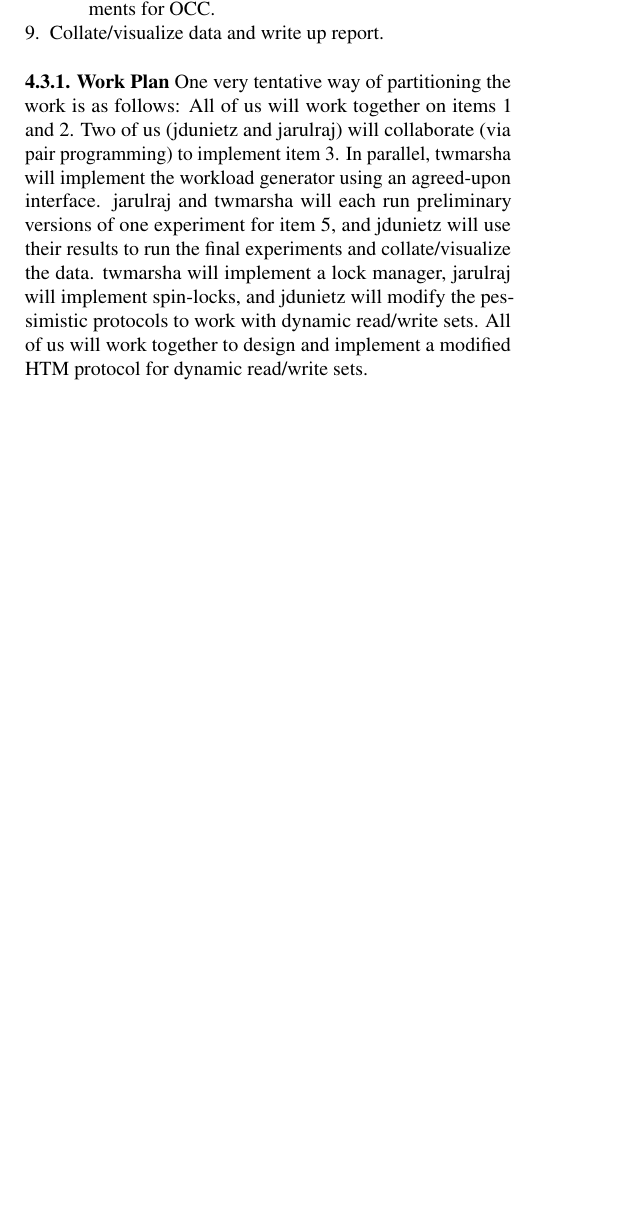
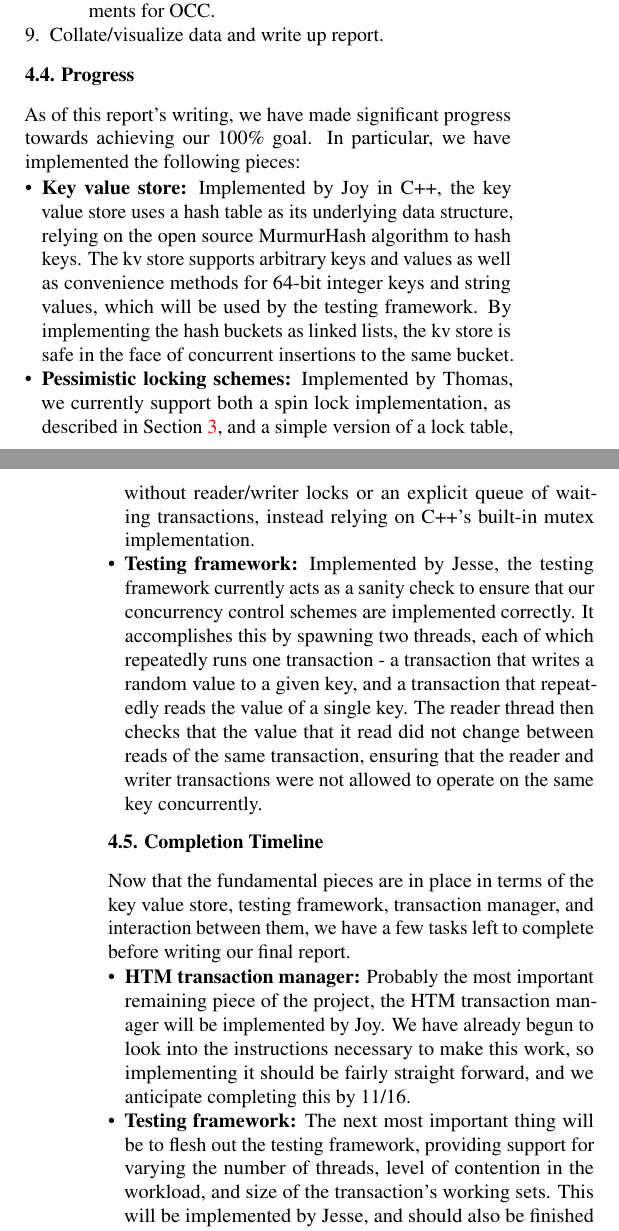
Before and after one commit to jarulraj/tsx, a LaTeX document (midway-report/main.tex, which reads midway-report/section/plan.tex): part of one column of page 3 of 4 before the commit and two parts of the columns of pages 3 and 4 of 4 after it, the two joined at a grey line, cut so that both start at the same text, the shorter picture padded with empty space. Compiled offline with pdfLaTeX.

Commit message:
Added Progress and Completion Timeline to Plan section

```diff
--- a/midway-report/section/plan.tex
+++ b/midway-report/section/plan.tex
@@ -70,16 +70,46 @@ The required steps for executing this project are as follows:
 \item Collate/visualize data and write up report.
 \end{enumerate}
 
-% jdunietz: Unfortunately, the assignment specifically says "suggesting how it
-% can be partitioned among you".
-\subsubsection{Work Plan}
-One very tentative way of partitioning the work is as follows: All of us will
-work together on items 1 and 2. Two of us (jdunietz and jarulraj) will
-collaborate (via pair programming) to implement item 3. In parallel, twmarsha
-will implement the workload generator using an agreed-upon interface. jarulraj
-and twmarsha will each run preliminary versions of one experiment for item 5,
-and jdunietz will use their results to run the final experiments and
-collate/visualize the data. twmarsha will implement a lock manager, jarulraj
-will implement spin-locks, and jdunietz will modify the pessimistic protocols to
-work with dynamic read/write sets. All of us will work together to design and
-implement a modified HTM protocol for dynamic read/write sets.
+\subsection{Progress}
+As of this report's writing, we have made significant progress towards
+achieving our 100\% goal. In particular, we have implemented the following
+pieces:
+\begin{itemize}
+\item \textbf{Key value store:} Implemented by Joy in C++, the key value store
+uses a hash table as its underlying data structure, relying on the open source
+MurmurHash algorithm to hash keys. The kv store supports arbitrary keys and
+values as well as convenience methods for 64-bit integer keys and string
+values, which will be used by the testing framework. By implementing the hash
+buckets as linked lists, the kv store is safe in the face of concurrent
+insertions to the same bucket.
+\item \textbf{Pessimistic locking schemes:} Implemented by Thomas, we currently
+support both a spin lock implementation, as described in
+\Cref{sec:pessimistic}, and a simple version of a lock table, without
+reader/writer locks or an explicit queue of waiting transactions, instead
+relying on C++'s built-in mutex implementation.
+\item \textbf{Testing framework:} Implemented by Jesse, the testing framework
+currently acts as a sanity check to ensure that our concurrency control schemes
+are implemented correctly. It accomplishes this by spawning two threads, each
+of which repeatedly runs one transaction - a transaction that writes a random
+value to a given key, and a transaction that repeatedly reads the value of a
+single key. The reader thread then checks that the value that it read did not
+change between reads of the same transaction, ensuring that the reader and
+writer transactions were not allowed to operate on the same key concurrently.
+\end{itemize}
+
+\subsection{Completion Timeline}
+Now that the fundamental pieces are in place in terms of the key value store,
+testing framework, transaction manager, and interaction between them, we have
+a few tasks left to complete before writing our final report.
+\begin{itemize}
+\item \textbf{HTM transaction manager:} Probably the most important remaining
+piece of the project, the HTM transaction manager will be implemented by Joy.
+We have already begun to look into the instructions necessary to make this
+work, so implementing it should be fairly straight forward, and we anticipate
+completing this by 11/16.
+\item \textbf{Testing framework:} The next most important thing will be to
+flesh out the testing framework, providing support for varying the number of
+threads, level of contention in the workload, and size of the transaction's
+working sets. This will be implemented by Jesse, and should also be finished by
+11/16.
+\item \textbf{Data gathering:} The final component necessary for us to reach
```
Also changed, not shown: midway-report/section/plan.tex (24 more changed lines).
